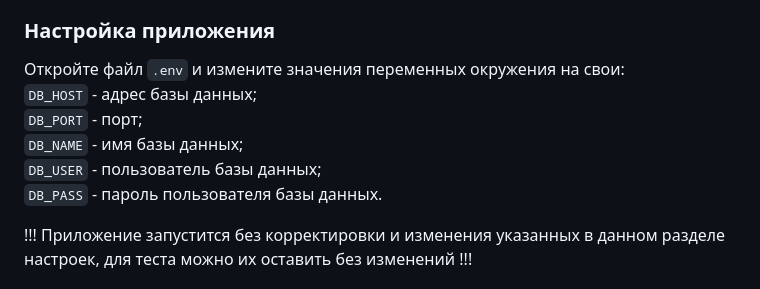
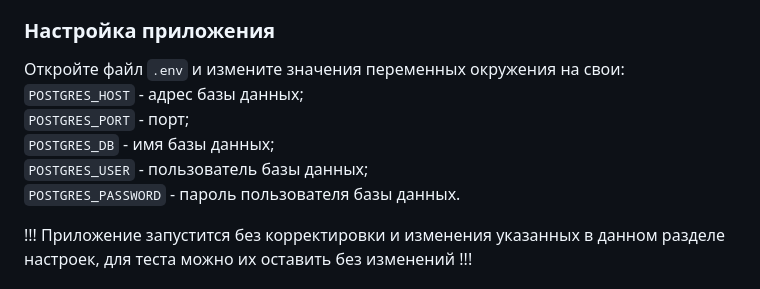
Before and after one commit to darkus007/FlaskWebsite, a Markdown page: README.md, the part around the change. GitHub-like rendering.

Commit message:
Исправлено описание проекта в файле README.md.

```diff
--- a/README.md
+++ b/README.md
@@ -64,11 +64,11 @@
 ### Настройка приложения
 
 Откройте файл `.env` и измените значения переменных окружения на свои: \
-`DB_HOST` - адрес базы данных; \
-`DB_PORT` - порт; \
-`DB_NAME` - имя базы данных; \
-`DB_USER` - пользователь базы данных; \
-`DB_PASS` - пароль пользователя базы данных.
+`POSTGRES_HOST` - адрес базы данных; \
+`POSTGRES_PORT` - порт; \
+`POSTGRES_DB` - имя базы данных; \
+`POSTGRES_USER` - пользователь базы данных; \
+`POSTGRES_PASSWORD` - пароль пользователя базы данных.
 
 !!! Приложение запустится без корректировки и изменения указанных в данном разделе настроек, для теста можно их оставить без изменений !!!
 
```
